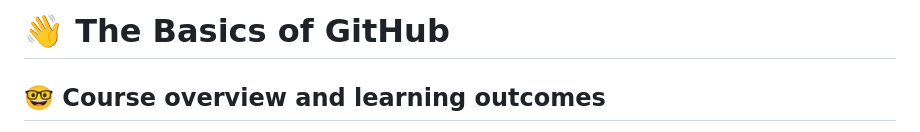
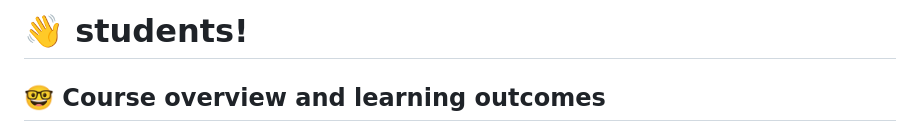
Before and after one commit to bupt-zhangleihan/webappdev-assignment-1-21-mimizhang, a Markdown page: README.md, the part around the change. Drawn GitHub-style.

Commit message:
fifth README.md

```diff
--- a/README.md
+++ b/README.md
@@ -1,5 +1,4 @@
-# :wave: The Basics of GitHub
-
+# :wave: students!
 ## 🤓 Course overview and learning outcomes
 
 The goal of this course is to give you a brief introduction to GitHub. We’ll also provide you with materials for further learning and a few ideas to get you started on our platform. 🚀
```
